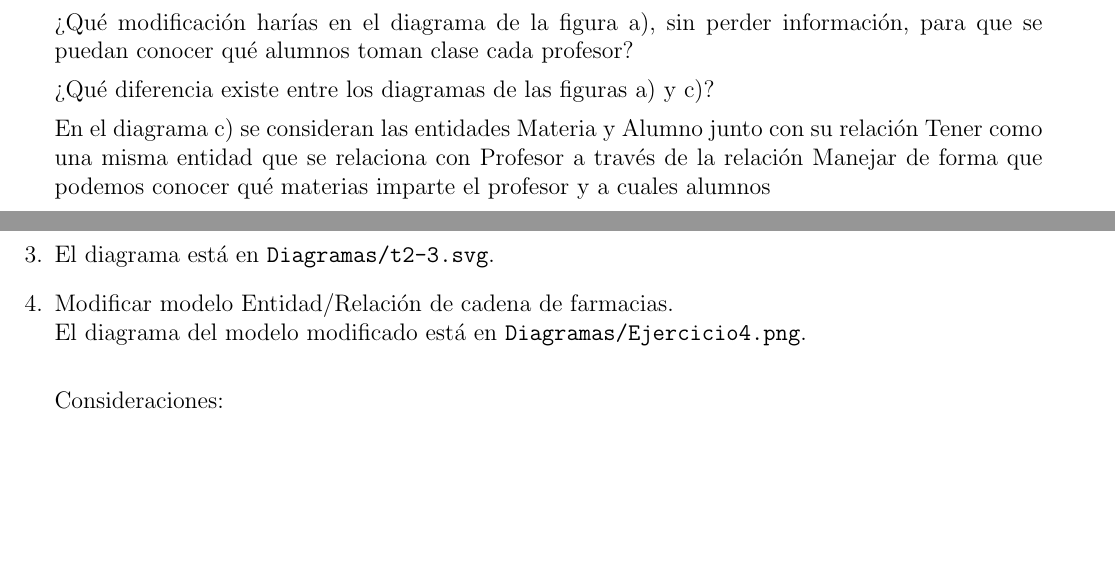
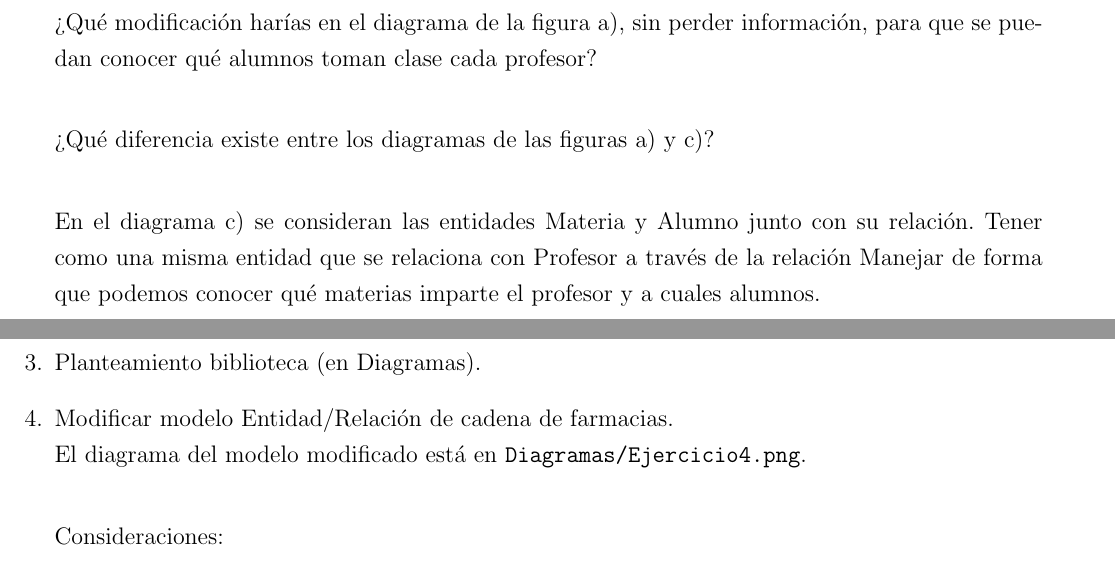
Before and after one commit to frgaray/FBD-2023-1, a LaTeX problem sheet (Tarea02/Docs/tarea2.tex): two parts of pages 2 and 3 of 3 before the commit and two parts of pages 3 and 4 of 4 after it, joined at a grey line, cut so that both start at the same text, the shorter picture padded with empty space. Compiled offline with pdfLaTeX.

Commit message:
Final cleanup T2

```diff
--- a/Tarea02/tarea2.tex
+++ b/Tarea02/Docs/tarea2.tex
@@ -8,6 +8,9 @@
 \usepackage{hyperref}
 \usepackage[shortlabels]{enumitem}
 \newcommand{\p}{\phantom{......}}
+
+\usepackage{setspace}
+\onehalfspacing
 
 \title{Bases de datos 2023-1\\
 Tarea 2: Modelo Entidad-Relación}
@@ -117,13 +117,20 @@ El diagrama a), b) y c)
 
-¿Qué modificación harías en el diagrama de la figura a), sin perder información, para que se puedan conocer qué alumnos toman clase cada profesor?
+		El diagrama a) y c)\\
 
-¿Qué diferencia existe entre los diagramas de las figuras a) y c)?
+		¿Qué alumnos están inscritos en la materia Ingeniería de Software?\\
 
-En el diagrama c) se consideran las entidades Materia y Alumno junto con su               relación Tener como una misma entidad que se relaciona con Profesor a través de la   relación Manejar de forma que podemos conocer qué materias imparte el profesor y a cuales alumnos
-\newpage
-	\item
+		El diagrama a), b) y c)\\
 
-El diagrama  está en \texttt{Diagramas/t2-3.svg}.
+		¿Qué modificación harías en el diagrama de la figura a), sin perder información, para que se puedan conocer qué alumnos toman clase cada profesor?\\
+
+		¿Qué diferencia existe entre los diagramas de las figuras a) y c)?\\
+
+		En el diagrama c) se consideran las entidades Materia y Alumno junto con su
+		relación. Tener como una misma entidad que se relaciona con Profesor a través de la   relación Manejar de forma que podemos conocer qué materias imparte el profesor y a cuales alumnos.
+
+		\newpage
+
+	\item Planteamiento biblioteca (en Diagramas).
 
 	\item Modificar modelo Entidad/Relación de cadena de farmacias.\\
 		El diagrama del modelo modificado está en \texttt{Diagramas/Ejercicio4.png}.\\
```
Also changed, not shown: Practica03/Diagramas/segunda-propuesta.drawio.png (added), Practica03/Docs/Practica03.pdf, Tarea02/Diagramas/Ejercicio2.png (renamed from Tarea02/Diagramas/Ejercicio2.drawio.png), Tarea02/Diagramas/Ejercicio3.png (added), Tarea02/Diagramas/t2-3.svg (deleted), Tarea02/Docs/tarea2.pdf (added), Tarea02/README_Sambucos.pdf (added), Tarea02/tarea2.pdf (deleted), Tarea02/Docs/tarea2.tex (13 more changed lines), 3 other files.
